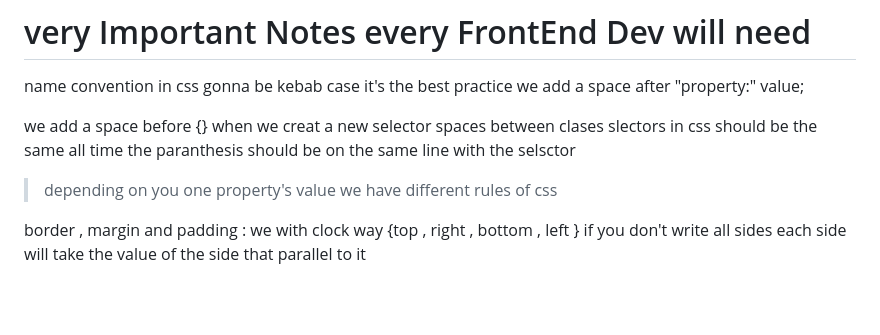
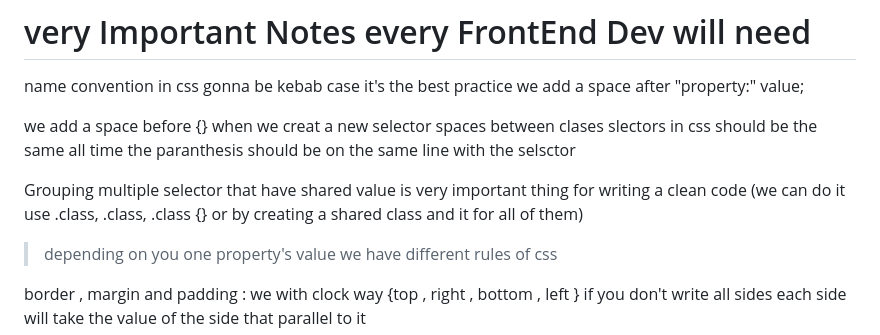
Before and after one commit to ubeysaab/FrontEndVanilla, a Markdown page: README.md, the part around the change. Rendered like a GitHub page; blank space fills up the shorter version.

```diff
--- a/README.md
+++ b/README.md
@@ -6,6 +6,8 @@ we add a space after "property:" value;
 we add a space before  {} when we creat a new selector
 spaces between clases slectors in css should be the same all time
 the paranthesis should be on the same line with  the selsctor
+
+Grouping multiple selector that have shared value is very important thing for writing a clean code (we can do it use .class, .class, .class {}  or by creating a shared class and it for all of them)
 
 > depending on you one property's value we have different rules of css
 
```
